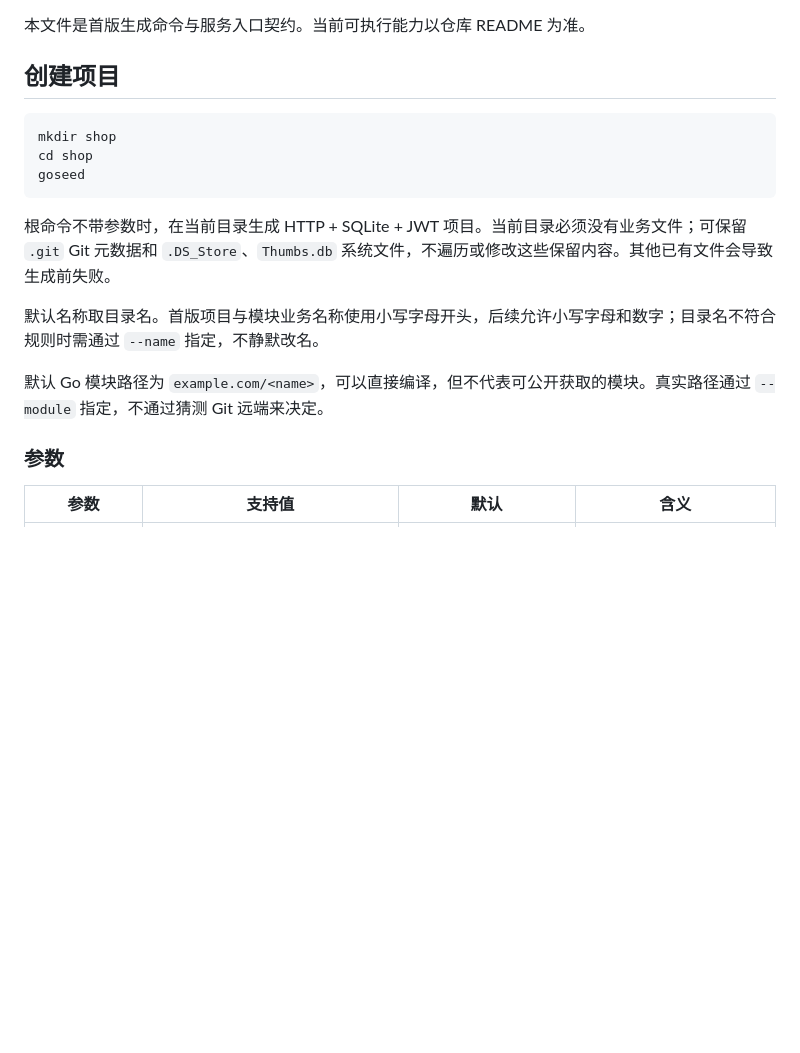
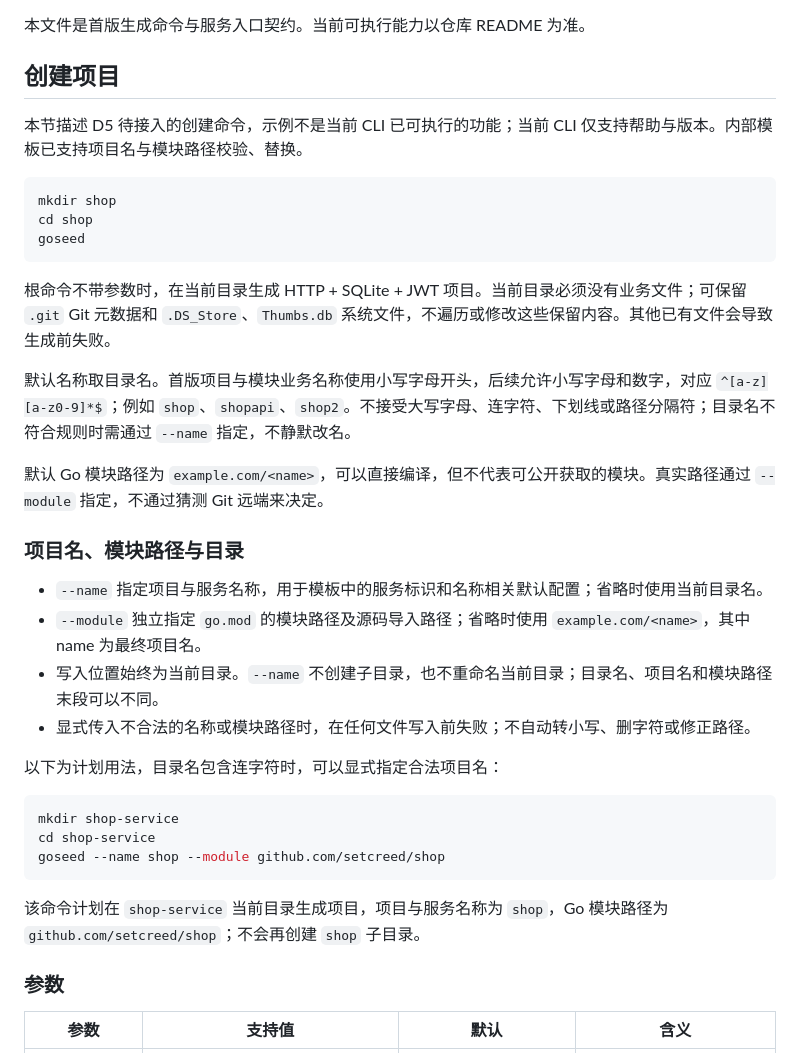
Before and after one commit to setcreed/goseed, a Markdown page: docs/cli.md, the part around the change. Drawn GitHub-style; blank space fills up the shorter version.

Commit message:
docs: 明确项目命名参数与目录行为，区分模板能力和待接入 CLI

````diff
--- a/docs/cli.md
+++ b/docs/cli.md
@@ -3,6 +3,8 @@
 本文件是首版生成命令与服务入口契约。当前可执行能力以仓库 README 为准。
 
 ## 创建项目
+
+本节描述 D5 待接入的创建命令，示例不是当前 CLI 已可执行的功能；当前 CLI 仅支持帮助与版本。内部模板已支持项目名与模块路径校验、替换。
 
 ```bash
 mkdir shop
@@ -12,9 +14,26 @@ goseed
 
 根命令不带参数时，在当前目录生成 HTTP + SQLite + JWT 项目。当前目录必须没有业务文件；可保留 `.git` Git 元数据和 `.DS_Store`、`Thumbs.db` 系统文件，不遍历或修改这些保留内容。其他已有文件会导致生成前失败。
 
-默认名称取目录名。首版项目与模块业务名称使用小写字母开头，后续允许小写字母和数字；目录名不符合规则时需通过 `--name` 指定，不静默改名。
+默认名称取目录名。首版项目与模块业务名称使用小写字母开头，后续允许小写字母和数字，对应 `^[a-z][a-z0-9]*$`；例如 `shop`、`shopapi`、`shop2`。不接受大写字母、连字符、下划线或路径分隔符；目录名不符合规则时需通过 `--name` 指定，不静默改名。
 
 默认 Go 模块路径为 `example.com/<name>`，可以直接编译，但不代表可公开获取的模块。真实路径通过 `--module` 指定，不通过猜测 Git 远端来决定。
+
+### 项目名、模块路径与目录
+
+- `--name` 指定项目与服务名称，用于模板中的服务标识和名称相关默认配置；省略时使用当前目录名。
+- `--module` 独立指定 `go.mod` 的模块路径及源码导入路径；省略时使用 `example.com/<name>`，其中 name 为最终项目名。
+- 写入位置始终为当前目录。`--name` 不创建子目录，也不重命名当前目录；目录名、项目名和模块路径末段可以不同。
+- 显式传入不合法的名称或模块路径时，在任何文件写入前失败；不自动转小写、删字符或修正路径。
+
+以下为计划用法，目录名包含连字符时，可以显式指定合法项目名：
+
+```bash
+mkdir shop-service
+cd shop-service
+goseed --name shop --module github.com/setcreed/shop
+```
+
+该命令计划在 `shop-service` 当前目录生成项目，项目与服务名称为 `shop`，Go 模块路径为 `github.com/setcreed/shop`；不会再创建 `shop` 子目录。
 
 ### 参数
 
````
Also changed, not shown: README.md (+2 -2 lines), ROADMAP.md (+5 -2 lines).
